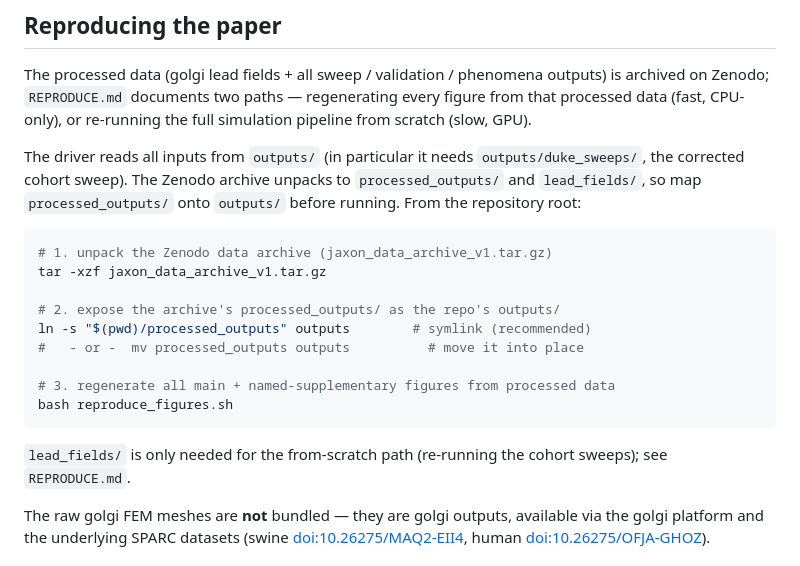
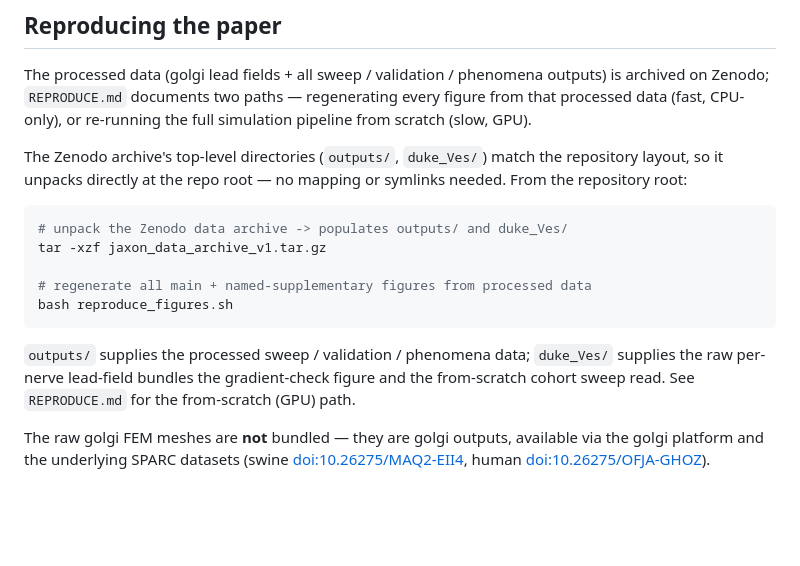
Before and after one commit to CellularSyntax/jaxon, a Markdown page: README.md, the part around the change. GitHub-like rendering; blank space fills up the shorter version.

Commit message:
Docs: Zenodo archive unpacks directly to outputs/ + duke_Ves/
Repackaged the data archive so its top-level dirs match the repo layout
(outputs/, duke_Ves/): reproduction is now a single tar -xzf at the repo root,
no mapping/symlinks. Fixes fig_optimizer_validation, which reads a raw
lead-field bundle from duke_Ves/<nerve>/ that the old 'map processed_outputs->
outputs' instructions never placed. Also corrected REPRODUCE.md: duke_Ves/ is
included in the Zenodo bundle (only the ~13 GB raw meshes are excluded).

````diff
--- a/README.md
+++ b/README.md
@@ -125,25 +125,21 @@ outputs) is archived on Zenodo; `REPRODUCE.md` documents two paths — regenerat
 every figure from that processed data (fast, CPU-only), or re-running the full
 simulation pipeline from scratch (slow, GPU).
 
-The driver reads all inputs from `outputs/` (in particular it needs
-`outputs/duke_sweeps/`, the corrected cohort sweep). The Zenodo archive
-unpacks to `processed_outputs/` and `lead_fields/`, so map `processed_outputs/`
-onto `outputs/` before running. From the repository root:
+The Zenodo archive's top-level directories (`outputs/`, `duke_Ves/`) match the
+repository layout, so it unpacks directly at the repo root — no mapping or
+symlinks needed. From the repository root:
 
 ```bash
-# 1. unpack the Zenodo data archive (jaxon_data_archive_v1.tar.gz)
+# unpack the Zenodo data archive -> populates outputs/ and duke_Ves/
 tar -xzf jaxon_data_archive_v1.tar.gz
 
-# 2. expose the archive's processed_outputs/ as the repo's outputs/
-ln -s "$(pwd)/processed_outputs" outputs        # symlink (recommended)
-#   - or -  mv processed_outputs outputs          # move it into place
-
-# 3. regenerate all main + named-supplementary figures from processed data
+# regenerate all main + named-supplementary figures from processed data
 bash reproduce_figures.sh
 ```
 
-`lead_fields/` is only needed for the from-scratch path (re-running the cohort
-sweeps); see `REPRODUCE.md`.
+`outputs/` supplies the processed sweep / validation / phenomena data; `duke_Ves/`
+supplies the raw per-nerve lead-field bundles the gradient-check figure and the
+from-scratch cohort sweep read. See `REPRODUCE.md` for the from-scratch (GPU) path.
 
 The raw golgi FEM meshes are **not** bundled — they are golgi outputs, available
 via the golgi platform and the underlying SPARC datasets (swine
````
Also changed, not shown: REPRODUCE.md (+7 -2 lines).
